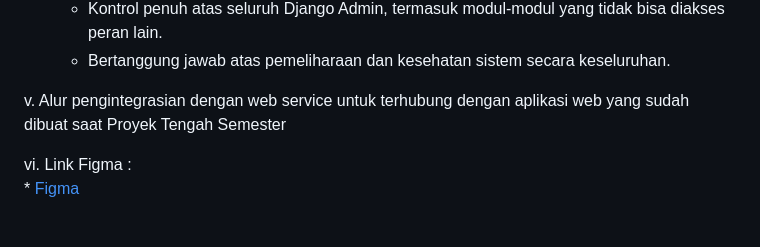
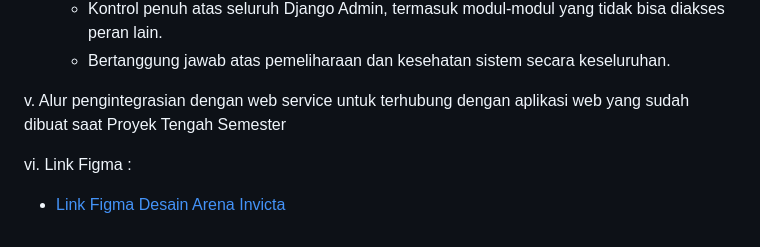
Before and after one commit to grassphobic-A07/arena-invicta-mobile, a Markdown page: README.md, the part around the change. Rendered like a GitHub page.

Commit message:
Perubahan di README.md

```diff
--- a/README.md
+++ b/README.md
@@ -134,5 +134,5 @@ Berikut adalah struktur peran pengguna yang bisa diterapkan, dari yang paling da
 
 v. Alur pengintegrasian dengan web service untuk terhubung dengan aplikasi web yang sudah dibuat saat Proyek Tengah Semester
 
-vi. Link Figma :\
-    * [Figma](https://www.figma.com/files/team/1554375848835483944/project/461026907/Grassphobic-Team?fuid=1498580805392729561)
+vi. Link Figma :
+* [Link Figma Desain Arena Invicta](https://www.figma.com/files/team/1554375848835483944/project/461026907/Grassphobic-Team?fuid=1498580805392729561)
```
